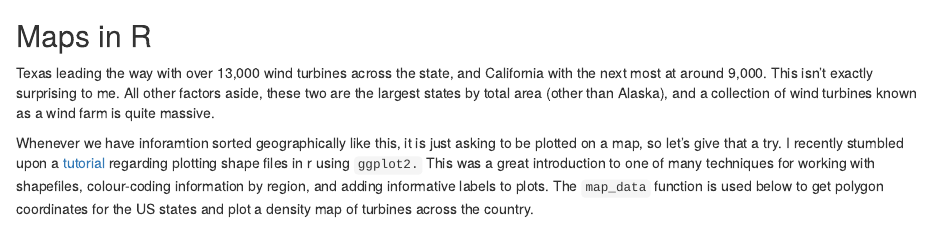
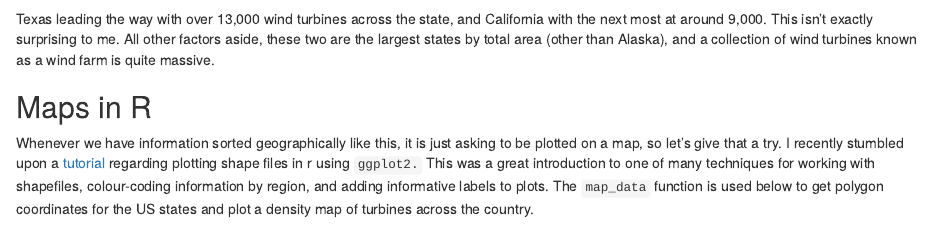
Before and after one commit to zjham/blog, an R Markdown document (content/post/wind_turbines.Rmd): the page in a window 1100 px wide, from 340 px down. Rendered offline with R 4.5, knitr and Pandoc, with nearby package versions; some code elsewhere in the file could not run offline.

Commit message:
blog post

````diff
--- a/content/post/wind_turbines.Rmd
+++ b/content/post/wind_turbines.Rmd
@@ -51,13 +51,14 @@ wind_turbine_us %>%
 
 ```
 
-## Maps in R
+
 
 Texas leading the way with over 13,000 wind turbines across the state, and California with the next most at around 9,000. This isn't exactly surprising to me. All other factors aside, these two are the largest states by total area (other than Alaska), and a collection of wind turbines known as a wind farm is quite massive.
 
+## Maps in R
 \newline
 
-Whenever we have inforamtion sorted geographically like this, it is just asking to be plotted on a map, so let's give that a try. I recently stumbled upon a [tutorial](https://www.r-spatial.org/r/2018/10/25/ggplot2-sf.html) regarding plotting shape files in r using `ggplot2.` This was a great introduction to one of many techniques for working with shapefiles, colour-coding information by region, and adding informative labels to plots. The `map_data` function is used below to get polygon coordinates for the US states and plot a density map of turbines across the country.
+Whenever we have information sorted geographically like this, it is just asking to be plotted on a map, so let's give that a try. I recently stumbled upon a [tutorial](https://www.r-spatial.org/r/2018/10/25/ggplot2-sf.html) regarding plotting shape files in r using `ggplot2.` This was a great introduction to one of many techniques for working with shapefiles, colour-coding information by region, and adding informative labels to plots. The `map_data` function is used below to get polygon coordinates for the US states and plot a density map of turbines across the country.
 
 ```{r us map}
 
````
Also changed, not shown: content/post/img/olive_wind.png (added), content/post/wind_turbines.html, static/img/olive_wind.png (added), content/post/wind_turbines.Rmd (2 more changed lines).
